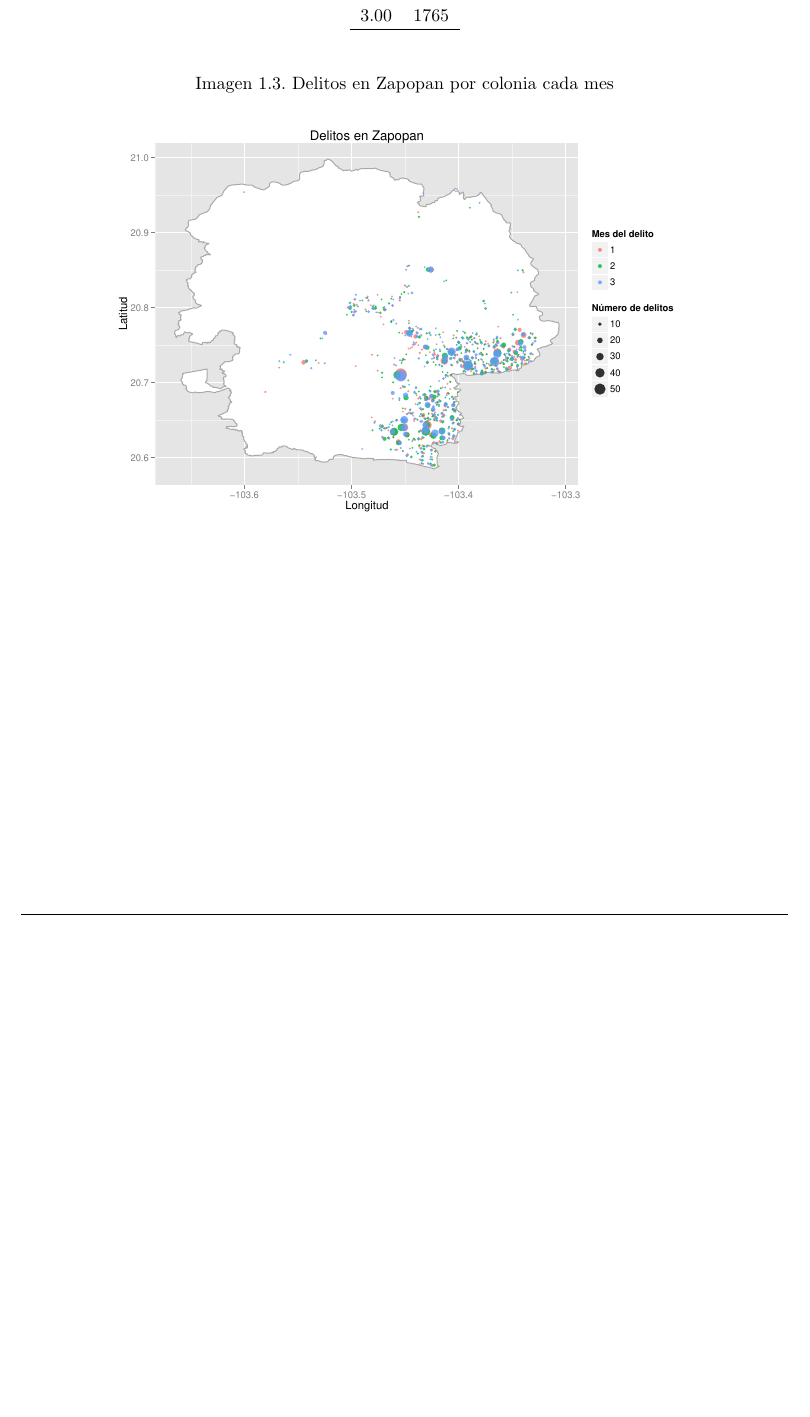
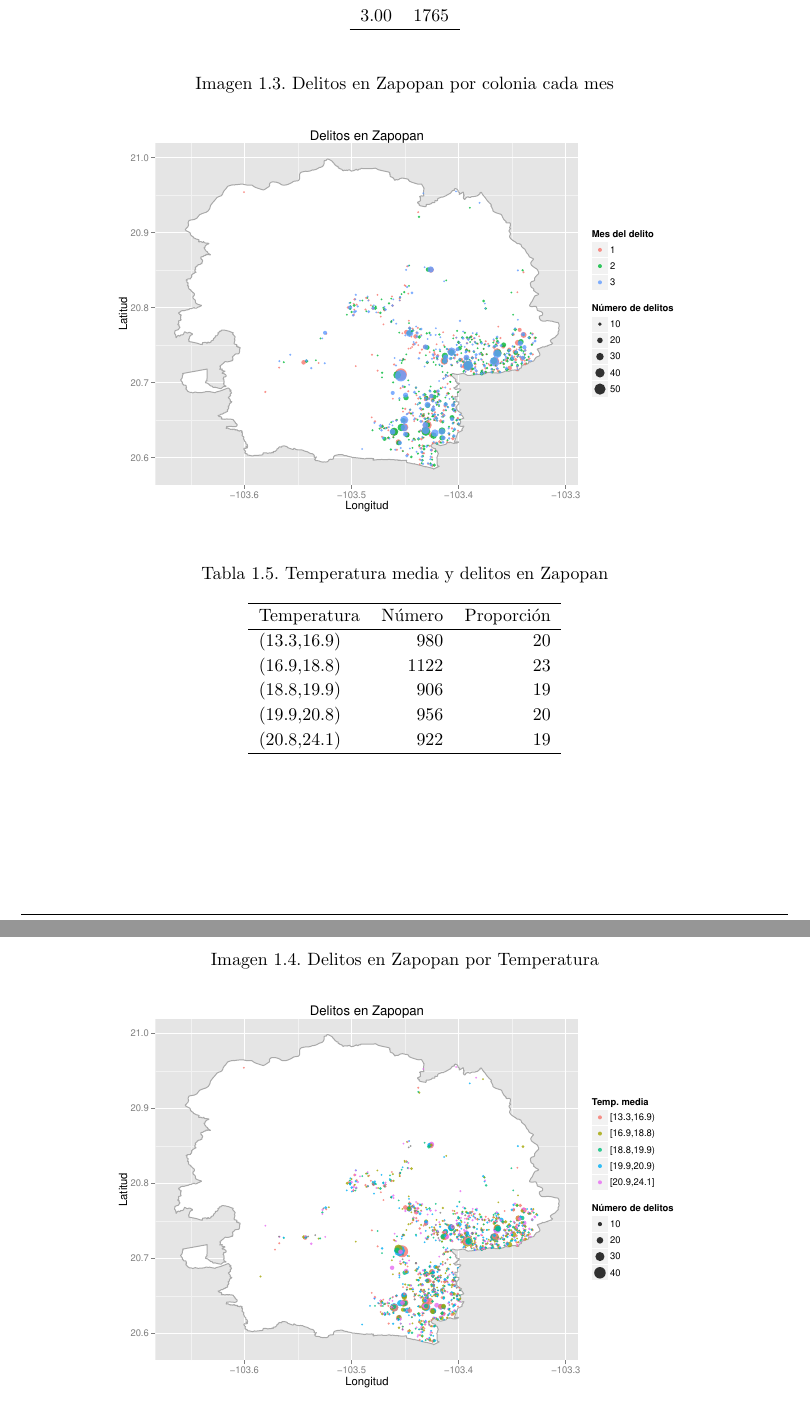
Before and after one commit to carpetri/dataton-zapopan, a LaTeX document (reports/latex/dataton.tex, which reads reports/latex/cap1.tex): part of page 6 of 6 before the commit and two parts of pages 6 and 7 of 7 after it, the two joined at a grey line, cut so that both start at the same text, the shorter picture padded with empty space. Compiled offline with pdfLaTeX.

Commit message:
temperaturas y error de colonias

```diff
--- a/reports/latex/cap1.tex
+++ b/reports/latex/cap1.tex
@@ -116,3 +116,27 @@ mes & n \\
 \includegraphics[width=120mm]{../../graphs/num_delitos_mes.pdf}
 %\includegraphics[width=120mm]{../../graphs/zapopan_delitos_detenidos.pdf}
 \end{figure}
+
+
+\begin{table}[H]
+\centering
+\caption{Temperatura media y delitos en Zapopan}
+\begin{tabular}{lrr}
+  \hline
+Temperatura & Número & Proporción \\
+  \hline
+(13.3,16.9) & 980 & 20 \\
+  (16.9,18.8) & 1122 & 23 \\
+  (18.8,19.9) & 906 & 19 \\
+  (19.9,20.8) & 956 & 20 \\
+  (20.8,24.1) & 922 & 19 \\
+   \hline
+\end{tabular}
+\end{table}
+
+
+\begin{figure}[H]
+\centering
+\caption{Delitos en Zapopan por Temperatura}
+\includegraphics[width=120mm]{../../graphs/temperatura.pdf}
+\end{figure}
```
Also changed, not shown: graphs/num_delitos.pdf, graphs/num_delitos_manz.pdf, reports/latex/dataton.pdf, 2 other files.
